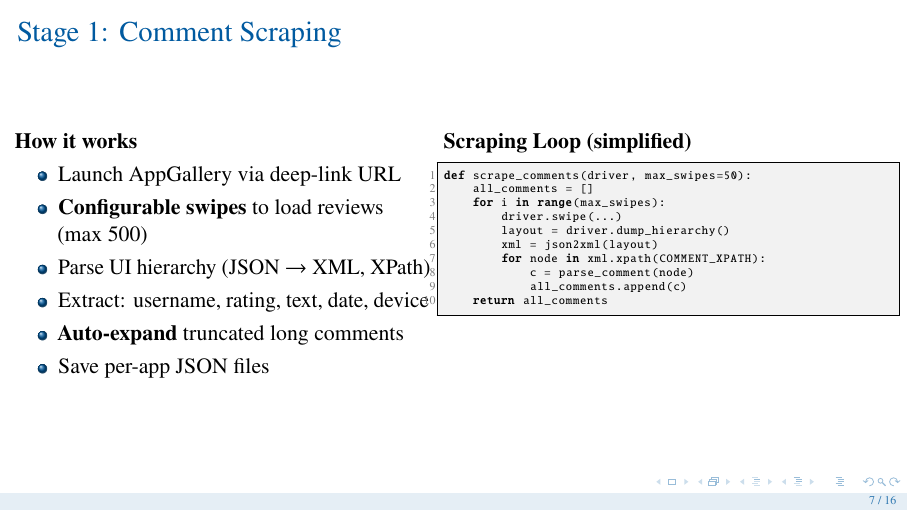
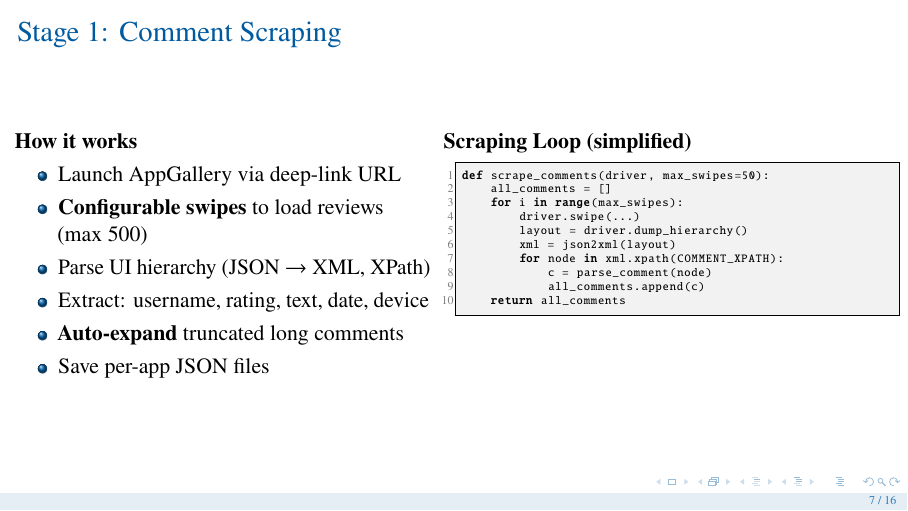
Before and after one commit to linwenqi1/AGCommentSpy, LaTeX slides (docs/slide.tex): page 7 of 16. Compiled offline with pdfLaTeX.

Commit message:
minor changes

```diff
--- a/docs/slide.tex
+++ b/docs/slide.tex
@@ -197,7 +197,7 @@
     \end{column}
     \begin{column}{0.52\textwidth}
       \textbf{Scraping Loop (simplified)}
-      \begin{lstlisting}[language=Python]
+      \begin{lstlisting}[language=Python, xleftmargin=1.5em, xleftmargin=1.5em]
 def scrape_comments(driver, max_swipes=50):
     all_comments = []
     for i in range(max_swipes):
```
Also changed, not shown: docs/slide.pdf.
